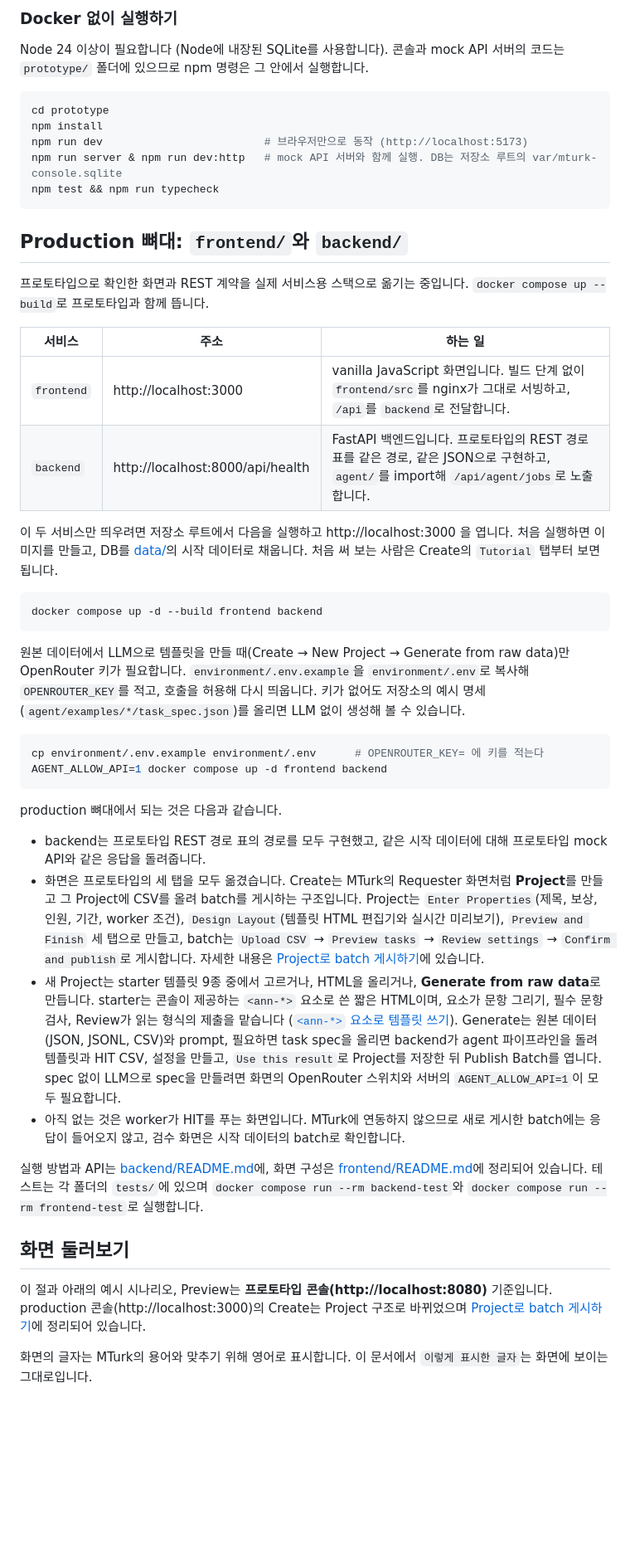
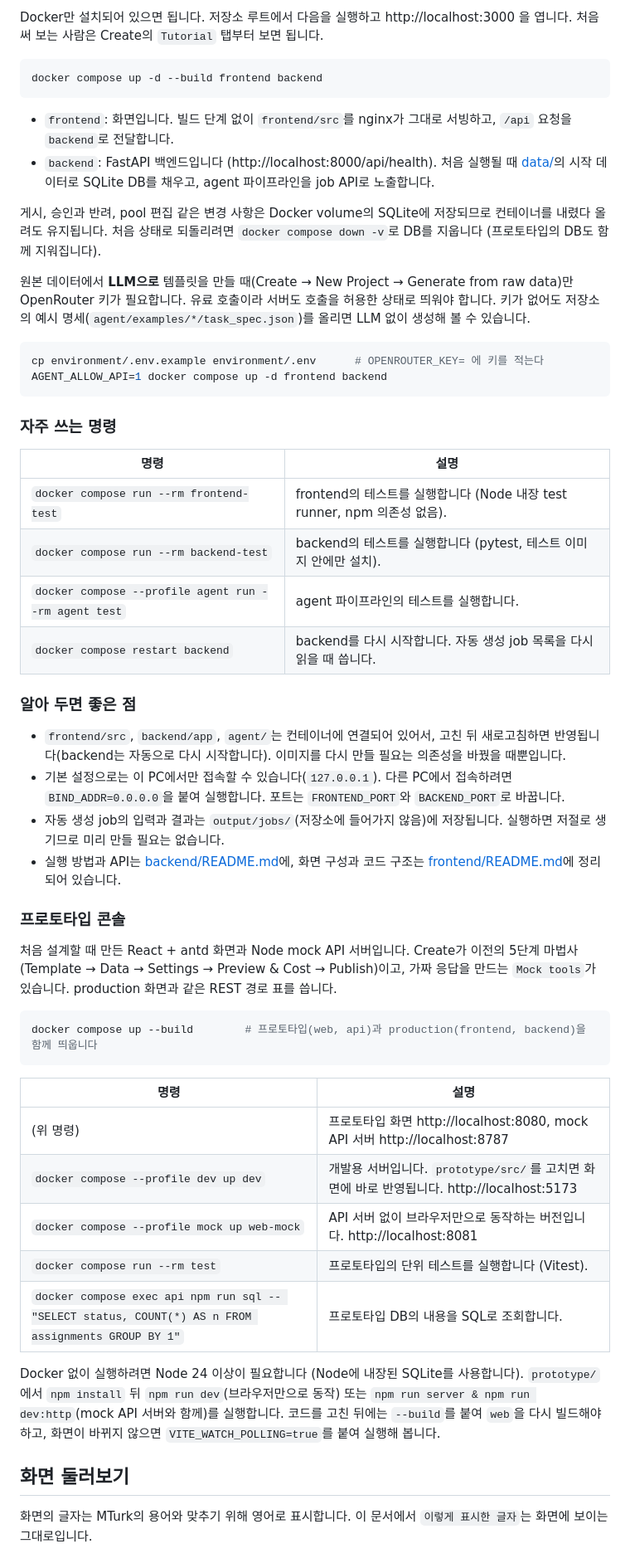
Before and after one commit to brian-223134/mturk_demo, a Markdown page: README.md, the part around one of its changes. Shown at 83% size. Rendered like a GitHub page; blank space fills up the shorter version.

````diff
--- a/README.md
+++ b/README.md
@@ -49,49 +18,57 @@ docker compose up --build
-### Docker 없이 실행하기
-
-Node 24 이상이 필요합니다 (Node에 내장된 SQLite를 사용합니다). 콘솔과 mock API 서버의 코드는 `prototype/` 폴더에 있으므로 npm 명령은 그 안에서 실행합니다.
-
-```bash
-cd prototype
-npm install
-npm run dev                         # 브라우저만으로 동작 (http://localhost:5173)
-npm run server & npm run dev:http   # mock API 서버와 함께 실행. DB는 저장소 루트의 var/mturk-console.sqlite
-npm test && npm run typecheck
-```
-
-## Production 뼈대: `frontend/`와 `backend/`
-
-프로토타입으로 확인한 화면과 REST 계약을 실제 서비스용 스택으로 옮기는 중입니다. `docker compose up --build`로 프로토타입과 함께 뜹니다.
-
-| 서비스 | 주소 | 하는 일 |
-|---|---|---|
-| `frontend` | http://localhost:3000 | vanilla JavaScript 화면입니다. 빌드 단계 없이 `frontend/src`를 nginx가 그대로 서빙하고, `/api`를 `backend`로 전달합니다. |
-| `backend` | http://localhost:8000/api/health | FastAPI 백엔드입니다. 프로토타입의 REST 경로 표를 같은 경로, 같은 JSON으로 구현하고, `agent/`를 import해 `/api/agent/jobs`로 노출합니다. |
-
-이 두 서비스만 띄우려면 저장소 루트에서 다음을 실행하고 http://localhost:3000 을 엽니다. 처음 실행하면 이미지를 만들고, DB를 [data/](data/)의 시작 데이터로 채웁니다. 처음 써 보는 사람은 Create의 `Tutorial` 탭부터 보면 됩니다.
+Docker만 설치되어 있으면 됩니다. 저장소 루트에서 다음을 실행하고 http://localhost:3000 을 엽니다. 처음 써 보는 사람은 Create의 `Tutorial` 탭부터 보면 됩니다.
 
 ```bash
 docker compose up -d --build frontend backend
 ```
 
-원본 데이터에서 LLM으로 템플릿을 만들 때(Create → New Project → Generate from raw data)만 OpenRouter 키가 필요합니다. `environment/.env.example`을 `environment/.env`로 복사해 `OPENROUTER_KEY`를 적고, 호출을 허용해 다시 띄웁니다. 키가 없어도 저장소의 예시 명세(`agent/examples/*/task_spec.json`)를 올리면 LLM 없이 생성해 볼 수 있습니다.
+- `frontend`: 화면입니다. 빌드 단계 없이 `frontend/src`를 nginx가 그대로 서빙하고, `/api` 요청을 `backend`로 전달합니다.
+- `backend`: FastAPI 백엔드입니다 (http://localhost:8000/api/health). 처음 실행될 때 [data/](data/)의 시작 데이터로 SQLite DB를 채우고, agent 파이프라인을 job API로 노출합니다.
+
+게시, 승인과 반려, pool 편집 같은 변경 사항은 Docker volume의 SQLite에 저장되므로 컨테이너를 내렸다 올려도 유지됩니다. 처음 상태로 되돌리려면 `docker compose down -v`로 DB를 지웁니다 (프로토타입의 DB도 함께 지워집니다).
+
+원본 데이터에서 **LLM으로** 템플릿을 만들 때(Create → New Project → Generate from raw data)만 OpenRouter 키가 필요합니다. 유료 호출이라 서버도 호출을 허용한 상태로 띄워야 합니다. 키가 없어도 저장소의 예시 명세(`agent/examples/*/task_spec.json`)를 올리면 LLM 없이 생성해 볼 수 있습니다.
 
 ```bash
 cp environment/.env.example environment/.env      # OPENROUTER_KEY= 에 키를 적는다
 AGENT_ALLOW_API=1 docker compose up -d frontend backend
 ```
 
-production 뼈대에서 되는 것은 다음과 같습니다.
+### 자주 쓰는 명령
 
-- backend는 프로토타입 REST 경로 표의 경로를 모두 구현했고, 같은 시작 데이터에 대해 프로토타입 mock API와 같은 응답을 돌려줍니다.
-- 화면은 프로토타입의 세 탭을 모두 옮겼습니다. Create는 MTurk의 Requester 화면처럼 **Project**를 만들고 그 Project에 CSV를 올려 batch를 게시하는 구조입니다. Project는 `Enter Properties`(제목, 보상, 인원, 기간, worker 조건), `Design Layout`(템플릿 HTML 편집기와 실시간 미리보기), `Preview and Finish` 세 탭으로 만들고, batch는 `Upload CSV` → `Preview tasks` → `Review settings` → `Confirm and publish`로 게시합니다. 자세한 내용은 [Project로 batch 게시하기](docs/create-projects.md)에 있습니다.
-- 새 Project는 starter 템플릿 9종 중에서 고르거나, HTML을 올리거나, **Generate from raw data**로 만듭니다. starter는 콘솔이 제공하는 `<ann-*>` 요소로 쓴 짧은 HTML이며, 요소가 문항 그리기, 필수 문항 검사, Review가 읽는 형식의 제출을 맡습니다 ([`<ann-*>` 요소로 템플릿 쓰기](docs/annotation-elements.md)). Generate는 원본 데이터(JSON, JSONL, CSV)와 prompt, 필요하면 task spec을 올리면 backend가 agent 파이프라인을 돌려 템플릿과 HIT CSV, 설정을 만들고, `Use this result`로 Project를 저장한 뒤 Publish Batch를 엽니다. spec 없이 LLM으로 spec을 만들려면 화면의 OpenRouter 스위치와 서버의 `AGENT_ALLOW_API=1`이 모두 필요합니다.
-- 아직 없는 것은 worker가 HIT를 푸는 화면입니다. MTurk에 연동하지 않으므로 새로 게시한 batch에는 응답이 들어오지 않고, 검수 화면은 시작 데이터의 batch로 확인합니다.
+| 명령 | 설명 |
+|---|---|
+| `docker compose run --rm frontend-test` | frontend의 테스트를 실행합니다 (Node 내장 test runner, npm 의존성 없음). |
+| `docker compose run --rm backend-test` | backend의 테스트를 실행합니다 (pytest, 테스트 이미지 안에만 설치). |
+| `docker compose --profile agent run --rm agent test` | agent 파이프라인의 테스트를 실행합니다. |
+| `docker compose restart backend` | backend를 다시 시작합니다. 자동 생성 job 목록을 다시 읽을 때 씁니다. |
 
-실행 방법과 API는 [backend/README.md](backend/README.md)에, 화면 구성은 [frontend/README.md](frontend/README.md)에 정리되어 있습니다. 테스트는 각 폴더의 `tests/`에 있으며 `docker compose run --rm backend-test`와 `docker compose run --rm frontend-test`로 실행합니다.
+### 알아 두면 좋은 점
+
+- `frontend/src`, `backend/app`, `agent/`는 컨테이너에 연결되어 있어서, 고친 뒤 새로고침하면 반영됩니다(backend는 자동으로 다시 시작합니다). 이미지를 다시 만들 필요는 의존성을 바꿨을 때뿐입니다.
+- 기본 설정으로는 이 PC에서만 접속할 수 있습니다(`127.0.0.1`). 다른 PC에서 접속하려면 `BIND_ADDR=0.0.0.0`을 붙여 실행합니다. 포트는 `FRONTEND_PORT`와 `BACKEND_PORT`로 바꿉니다.
+- 자동 생성 job의 입력과 결과는 `output/jobs/`(저장소에 들어가지 않음)에 저장됩니다. 실행하면 저절로 생기므로 미리 만들 필요는 없습니다.
+- 실행 방법과 API는 [backend/README.md](backend/README.md)에, 화면 구성과 코드 구조는 [frontend/README.md](frontend/README.md)에 정리되어 있습니다.
+
+### 프로토타입 콘솔
+
+처음 설계할 때 만든 React + antd 화면과 Node mock API 서버입니다. Create가 이전의 5단계 마법사(Template → Data → Settings → Preview & Cost → Publish)이고, 가짜 응답을 만드는 `Mock tools`가 있습니다. production 화면과 같은 REST 경로 표를 씁니다.
+
+```bash
+docker compose up --build        # 프로토타입(web, api)과 production(frontend, backend)을 함께 띄웁니다
+```
+
+| 명령 | 설명 |
+|---|---|
+| (위 명령) | 프로토타입 화면 http://localhost:8080, mock API 서버 http://localhost:8787 |
+| `docker compose --profile dev up dev` | 개발용 서버입니다. `prototype/src/`를 고치면 화면에 바로 반영됩니다. http://localhost:5173 |
+| `docker compose --profile mock up web-mock` | API 서버 없이 브라우저만으로 동작하는 버전입니다. http://localhost:8081 |
+| `docker compose run --rm test` | 프로토타입의 단위 테스트를 실행합니다 (Vitest). |
+| `docker compose exec api npm run sql -- "SELECT status, COUNT(*) AS n FROM assignments GROUP BY 1"` | 프로토타입 DB의 내용을 SQL로 조회합니다. |
+
+Docker 없이 실행하려면 Node 24 이상이 필요합니다 (Node에 내장된 SQLite를 사용합니다). `prototype/`에서 `npm install` 뒤 `npm run dev`(브라우저만으로 동작) 또는 `npm run server & npm run dev:http`(mock API 서버와 함께)를 실행합니다.
+코드를 고친 뒤에는 `--build`를 붙여 `web`을 다시 빌드해야 하고, 화면이 바뀌지 않으면 `VITE_WATCH_POLLING=true`를 붙여 실행해 봅니다.
 
 ## 화면 둘러보기
-
-이 절과 아래의 예시 시나리오, Preview는 **프로토타입 콘솔(http://localhost:8080)** 기준입니다. production 콘솔(http://localhost:3000)의 Create는 Project 구조로 바뀌었으며 [Project로 batch 게시하기](docs/create-projects.md)에 정리되어 있습니다.
 
 화면의 글자는 MTurk의 용어와 맞추기 위해 영어로 표시합니다. 이 문서에서 `이렇게 표시한 글자`는 화면에 보이는 그대로입니다.
 
````
Also changed, not shown: other parts of README.md (+88 -93 lines), docs/creating-a-batch.md (+1 -1 lines).
